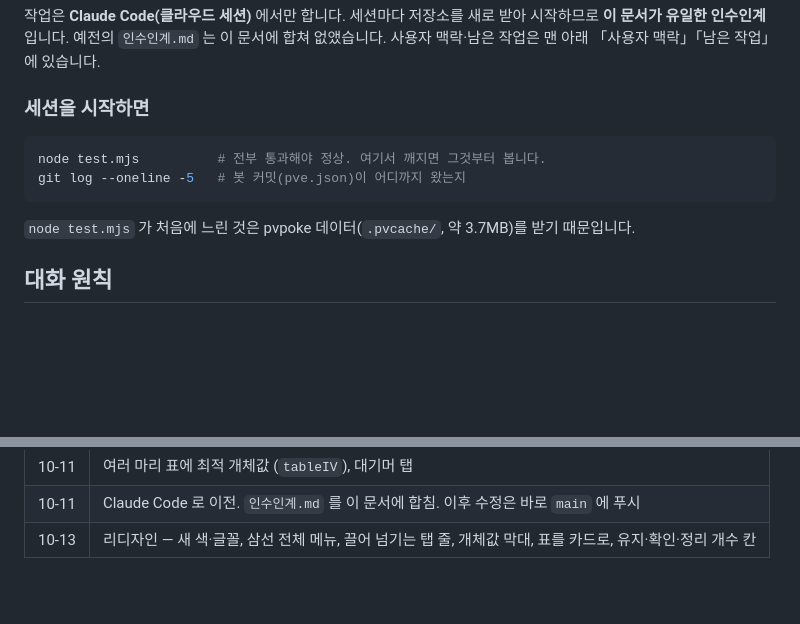
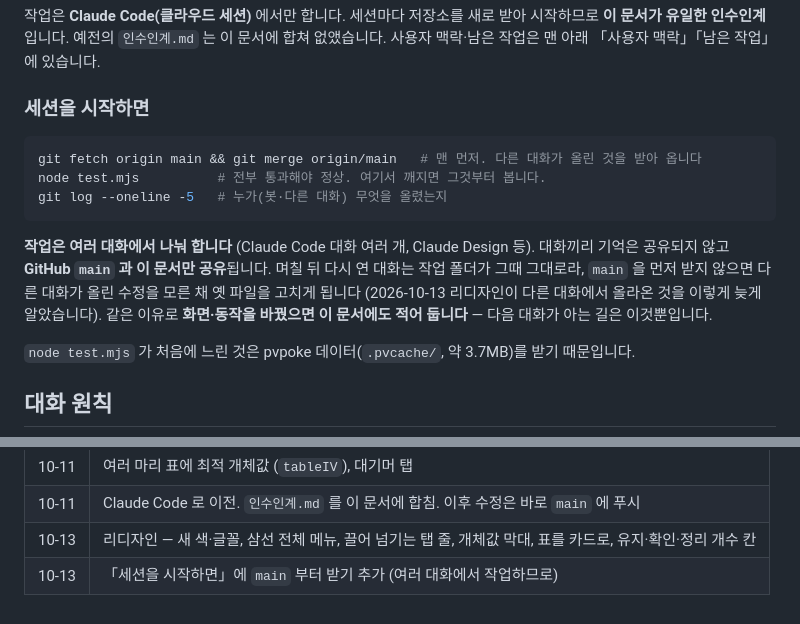
Before and after one commit to kimjwakpc/pogo-iv, a Markdown page: CLAUDE.md, 2 parts joined by grey strips. GitHub-like rendering; blank space fills up the shorter version.

Commit message:
CLAUDE.md: 세션 시작 때 main 부터 받도록 추가 (여러 대화에서 작업)
Co-Authored-By: Claude Opus 5.5 <noreply@anthropic.com>
Claude-Session: https://claude.ai/code/session_015zLTaSJBYkbZUiiNXxC1PU

````diff
--- a/CLAUDE.md
+++ b/CLAUDE.md
@@ -15,9 +15,16 @@ GitHub Pages로 배포해서 본인과 친구 몇 명이 사용합니다 &mdash;
 ### 세션을 시작하면
 
 ```bash
+git fetch origin main && git merge origin/main   # 맨 먼저. 다른 대화가 올린 것을 받아 옵니다
 node test.mjs          # 전부 통과해야 정상. 여기서 깨지면 그것부터 봅니다.
-git log --oneline -5   # 봇 커밋(pve.json)이 어디까지 왔는지
+git log --oneline -5   # 누가(봇·다른 대화) 무엇을 올렸는지
 ```
+
+**작업은 여러 대화에서 나눠 합니다** (Claude Code 대화 여러 개, Claude Design 등). 대화끼리 기억은
+공유되지 않고 **GitHub `main` 과 이 문서만 공유**됩니다. 며칠 뒤 다시 연 대화는 작업 폴더가 그때 그대로라,
+`main` 을 먼저 받지 않으면 다른 대화가 올린 수정을 모른 채 옛 파일을 고치게 됩니다
+(2026-10-13 리디자인이 다른 대화에서 올라온 것을 이렇게 늦게 알았습니다).
+같은 이유로 **화면·동작을 바꿨으면 이 문서에도 적어 둡니다** — 다음 대화가 아는 길은 이것뿐입니다.
 
 `node test.mjs` 가 처음에 느린 것은 pvpoke 데이터(`.pvcache/`, 약 3.7MB)를 받기 때문입니다.
 
@@ -423,3 +430,4 @@ Y 라이츄 전기 2위→1위, 무장조 비행 4위→2위. 작지 않습니
 | 10-11 | 여러 마리 표에 최적 개체값 (`tableIV`), 대기머 탭 |
 | 10-11 | Claude Code 로 이전. `인수인계.md` 를 이 문서에 합침. 이후 수정은 바로 `main` 에 푸시 |
 | 10-13 | 리디자인 — 새 색·글꼴, 삼선 전체 메뉴, 끌어 넘기는 탭 줄, 개체값 막대, 표를 카드로, 유지·확인·정리 개수 칸 |
+| 10-13 | 「세션을 시작하면」에 `main` 부터 받기 추가 (여러 대화에서 작업하므로) |
````
